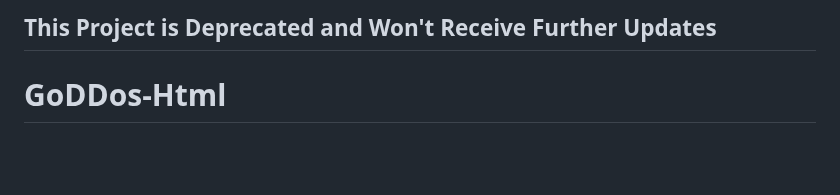
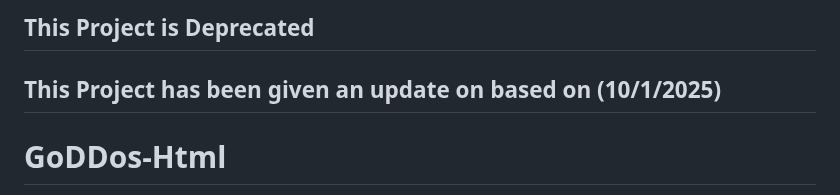
Before and after one commit to Birdo1221/GoDDos-Html, a Markdown page: README.md, the part around the change. Rendered like a GitHub page; blank space fills up the shorter version.

```diff
--- a/README.md
+++ b/README.md
@@ -1,4 +1,5 @@
-## This Project is Deprecated and Won't Receive Further Updates
+## This Project is Deprecated
+## This Project has been given an update on based on (10/1/2025)
 # GoDDos-Html
 
 GoDDos-Html is a lightweight web-page botnet controller written in Go, designed for simplicity by sending attacks to the 'Bots' / 'Servers' through a web-interface.
```
